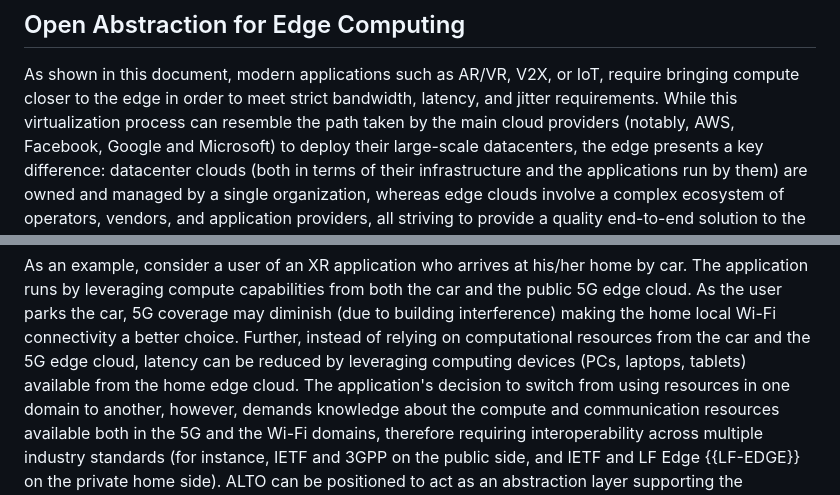
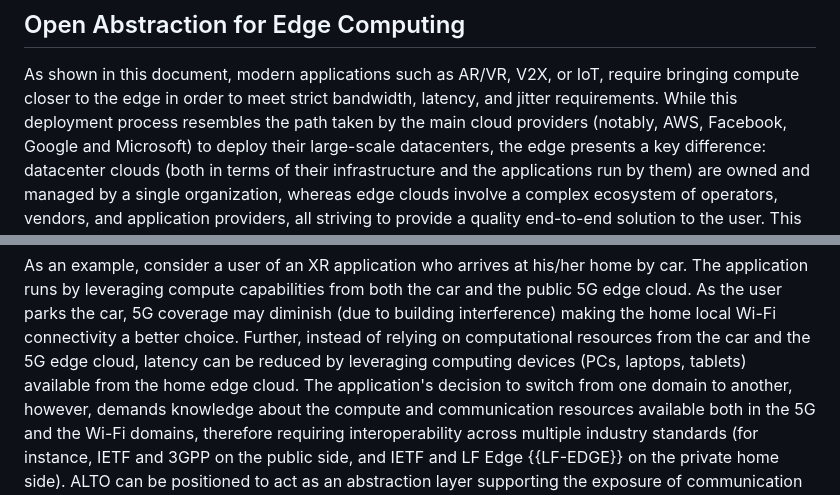
Before and after one commit to giralt/draft-contreras-alto-service-edge, a Markdown page: draft-contreras-alto-service-edge.md, 2 parts joined by grey strips. Rendered like a GitHub page.

Commit message:
Updated the use case

```diff
--- a/draft-contreras-alto-service-edge.md
+++ b/draft-contreras-alto-service-edge.md
@@ -559,7 +559,7 @@ As shown in this document, modern applications such as AR/VR,
 V2X, or IoT, require bringing compute
 closer to the edge in order to meet
 strict bandwidth, latency, and jitter requirements.  While this
-virtualization process can resemble the path taken
+deployment process resembles the path taken
 by the main cloud providers
 (notably, AWS, Facebook, Google and Microsoft) to deploy
 their large-scale datacenters, the edge presents a
@@ -587,7 +587,7 @@ Further, instead of relying on computational resources from
 the car and the 5G edge cloud, latency can be reduced by leveraging
 computing devices (PCs, laptops, tablets) available from the home
 edge cloud.
-The application's decision to switch from using resources in one
+The application's decision to switch from one
 domain to another, however,
 demands knowledge about the compute
 and communication resources available both in the 5G and the Wi-Fi
```
